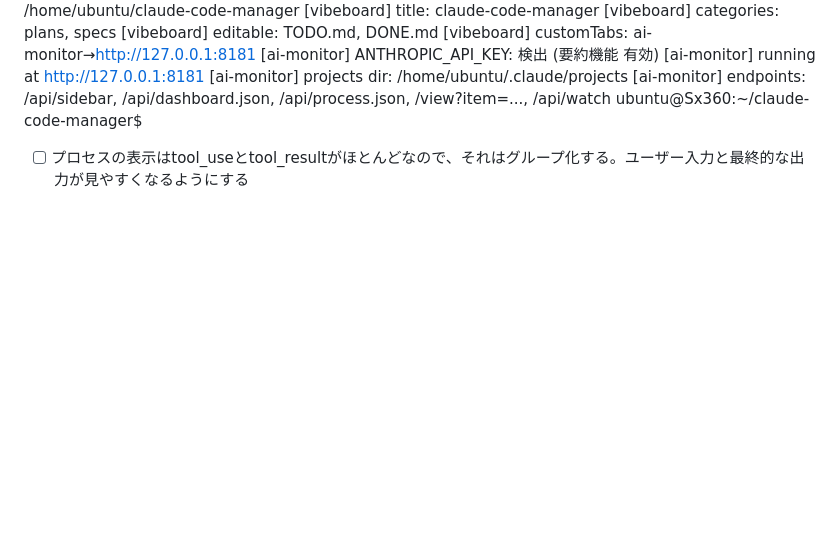
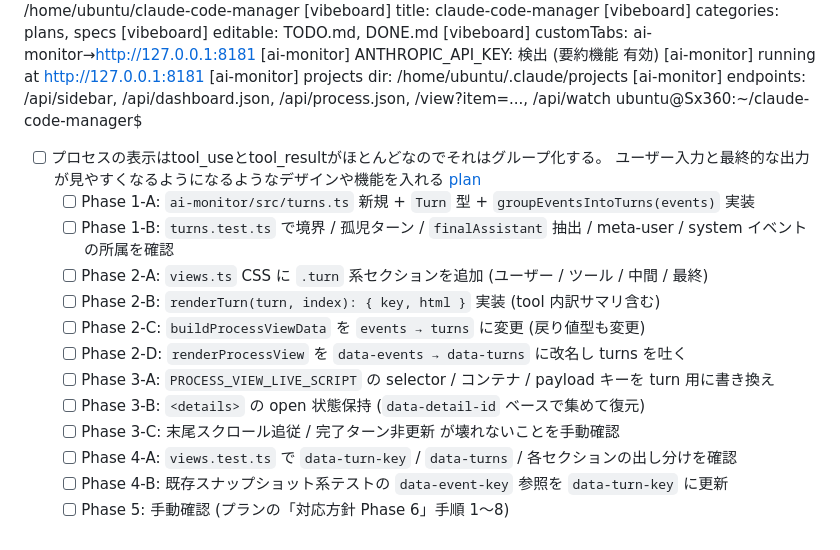
Before and after one commit to akiraak/claude-code-manager, a Markdown page: TODO.md, the part around the change. GitHub-like rendering; blank space fills up the shorter version.

```diff
--- a/TODO.md
+++ b/TODO.md
@@ -44,4 +44,17 @@ ubuntu@Sx360:~/claude-code-manager$ ./run-ai-monitor.sh
 ubuntu@Sx360:~/claude-code-manager$
 
 
-- [ ] プロセスの表示はtool_useとtool_resultがほとんどなので、それはグループ化する。ユーザー入力と最終的な出力が見やすくなるようにする
+- [ ] プロセスの表示はtool_useとtool_resultがほとんどなのでそれはグループ化する。
+      ユーザー入力と最終的な出力が見やすくなるようになるようなデザインや機能を入れる [plan](docs/plans/process-view-tool-grouping.md)
+  - [ ] Phase 1-A: `ai-monitor/src/turns.ts` 新規 + `Turn` 型 + `groupEventsIntoTurns(events)` 実装
+  - [ ] Phase 1-B: `turns.test.ts` で境界 / 孤児ターン / `finalAssistant` 抽出 / meta-user / system イベントの所属を確認
+  - [ ] Phase 2-A: `views.ts` CSS に `.turn` 系セクションを追加 (ユーザー / ツール / 中間 / 最終)
+  - [ ] Phase 2-B: `renderTurn(turn, index): { key, html }` 実装 (tool 内訳サマリ含む)
+  - [ ] Phase 2-C: `buildProcessViewData` を `events → turns` に変更 (戻り値型も変更)
+  - [ ] Phase 2-D: `renderProcessView` を `data-events → data-turns` に改名し turns を吐く
+  - [ ] Phase 3-A: `PROCESS_VIEW_LIVE_SCRIPT` の selector / コンテナ / payload キーを turn 用に書き換え
+  - [ ] Phase 3-B: `<details>` の open 状態保持 (`data-detail-id` ベースで集めて復元)
+  - [ ] Phase 3-C: 末尾スクロール追従 / 完了ターン非更新 が壊れないことを手動確認
+  - [ ] Phase 4-A: `views.test.ts` で `data-turn-key` / `data-turns` / 各セクションの出し分けを確認
+  - [ ] Phase 4-B: 既存スナップショット系テストの `data-event-key` 参照を `data-turn-key` に更新
+  - [ ] Phase 5: 手動確認 (プランの「対応方針 Phase 6」手順 1〜8)
```
Also changed, not shown: docs/plans/process-view-tool-grouping.md (added, +245 -0 lines).
